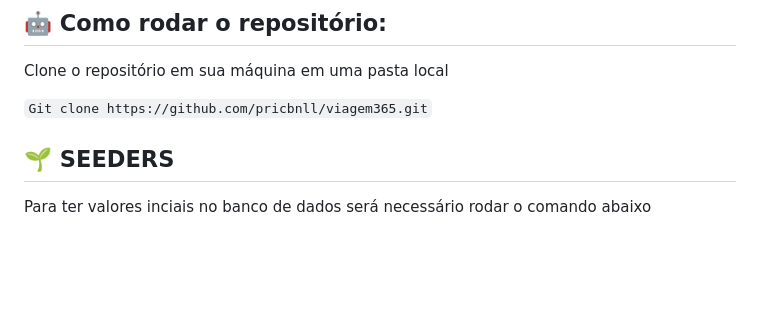
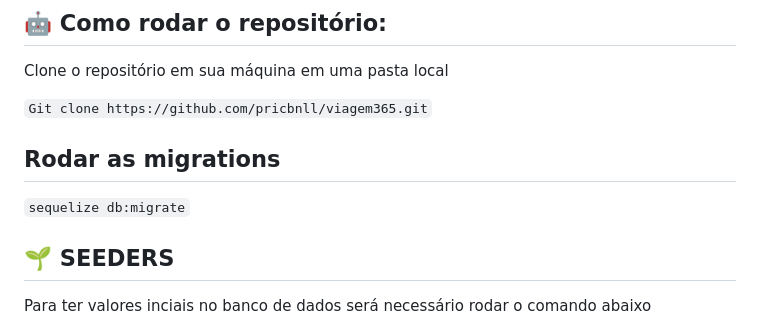
Before and after one commit to pricbnll/viagem365Backend, a Markdown page: README.md, the part around the change. Rendered like a GitHub page; blank space fills up the shorter version.

```diff
--- a/README.md
+++ b/README.md
@@ -24,6 +24,10 @@ A API Viagem365 deseja automatizar algumas ações de atendimento, criando um si
 Clone o repositório em sua máquina em uma pasta local
 
 `Git clone https://github.com/pricbnll/viagem365.git`
+
+## Rodar as migrations
+
+`sequelize db:migrate`
 
 ## 🌱 SEEDERS
 
```
